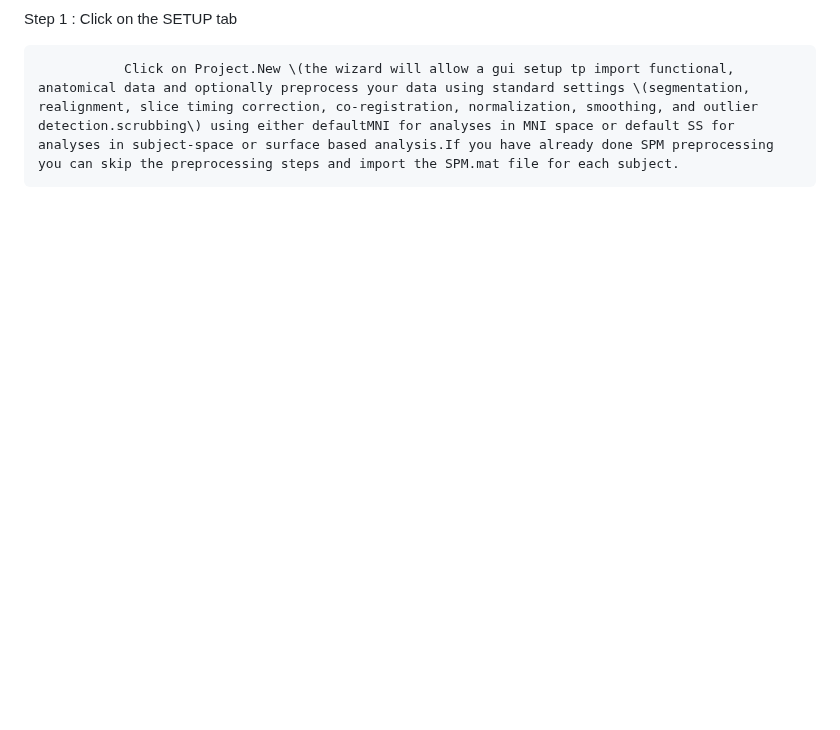
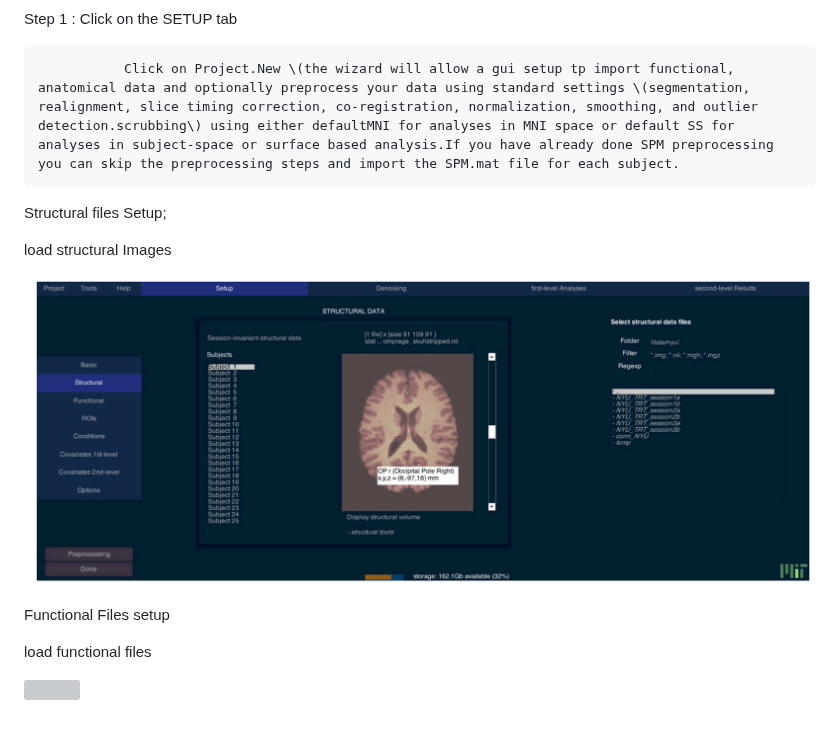
Before and after one commit to brown-bnc/bnc-user-manual, a Markdown page: conn-toolbox.md, the part around the change. Rendered like a GitHub page; pictures changed too: .gitbook/assets/screen-shot-2020-09-14-at-5.45.21-pm.png (added); blank space fills up the shorter version; grey boxes are pictures that could not be loaded.

Commit message:
GitBook: [master] one page and 2 assets modified

```diff
--- a/conn-toolbox.md
+++ b/conn-toolbox.md
@@ -14,3 +14,15 @@ Install the software on your local machine or use Oscar matlab and conn toolbox
 Step 1 : Click on the SETUP tab
 
                Click on Project.New \(the wizard will allow a gui setup tp import functional, anatomical data and optionally preprocess your data using standard settings \(segmentation, realignment, slice timing correction, co-registration, normalization, smoothing, and outlier detection.scrubbing\) using either defaultMNI for analyses in MNI space or default SS for analyses in subject-space or surface based analysis.If you have already done SPM preprocessing you can skip the preprocessing steps and import the SPM.mat file for each subject.
+
+Structural files Setup;
+
+load structural Images
+
+![](.gitbook/assets/screen-shot-2020-09-14-at-5.45.21-pm.png)
+
+Functional Files setup
+
+load functional files
+
+![](.gitbook/assets/screen-shot-2020-09-14-at-5.48.28-pm.png)
```
Also changed, not shown: 1 other file.
